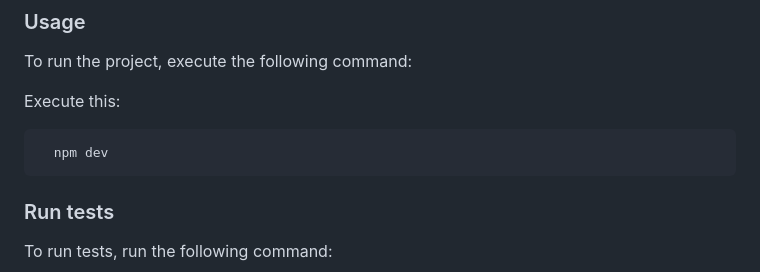
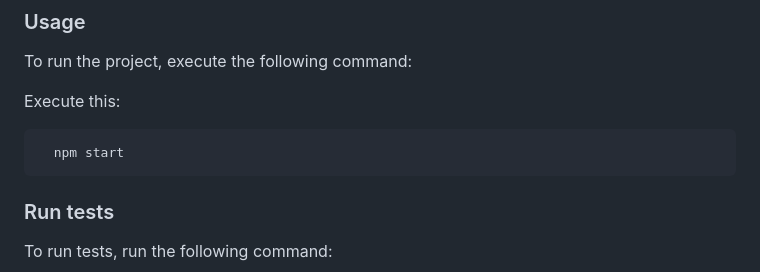
Before and after one commit to mahabubx7/webpack-setup, a Markdown page: README.md, the part around the change. GitHub-like rendering.

Commit message:
:hammer: update-minor-info

````diff
--- a/README.md
+++ b/README.md
@@ -119,7 +119,7 @@ To run the project, execute the following command:
 
 Execute this:
 ```sh
-  npm dev
+  npm start
 ```
 
 
````
